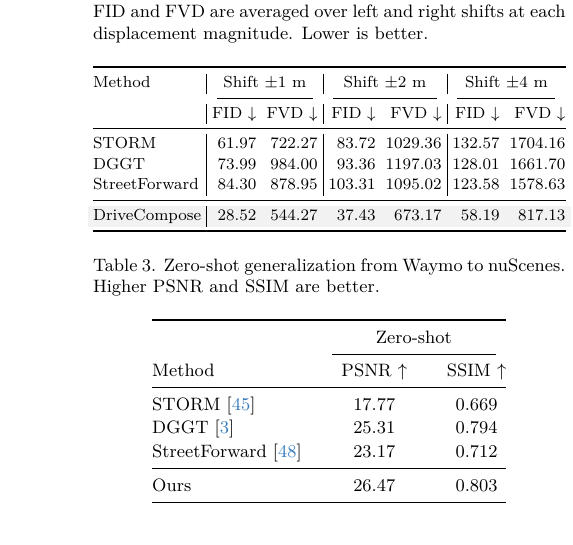
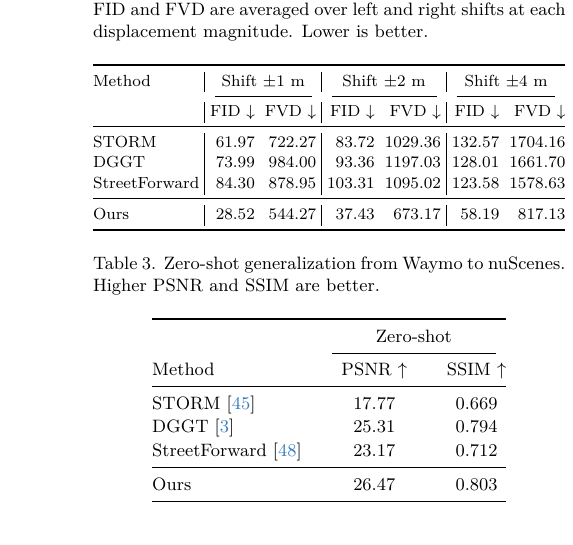
Before and after one commit to BryceWinston/drivecompose, a LaTeX paper (paper/main.tex, which reads paper/sec/4_experiments.tex): part of one column of page 9 of 13, cut so that both start at the same text. Compiled offline with LuaLaTeX.

Commit message:
paper: simplify Table 2 styling and refresh canonical PDFs

```diff
--- a/paper/sec/4_experiments.tex
+++ b/paper/sec/4_experiments.tex
@@ -118,8 +118,7 @@ StreetForward
 & 103.31 & 1095.02
 & 123.58 & 1578.63 \\
 \midrule
-\rowcolor{gray!10}
-DriveCompose
+Ours
 & \textbf{28.52} & \textbf{544.27}
 & \textbf{37.43} & \textbf{673.17}
 & \textbf{58.19} & \textbf{817.13} \\
```
Also changed, not shown: 6 other files.
